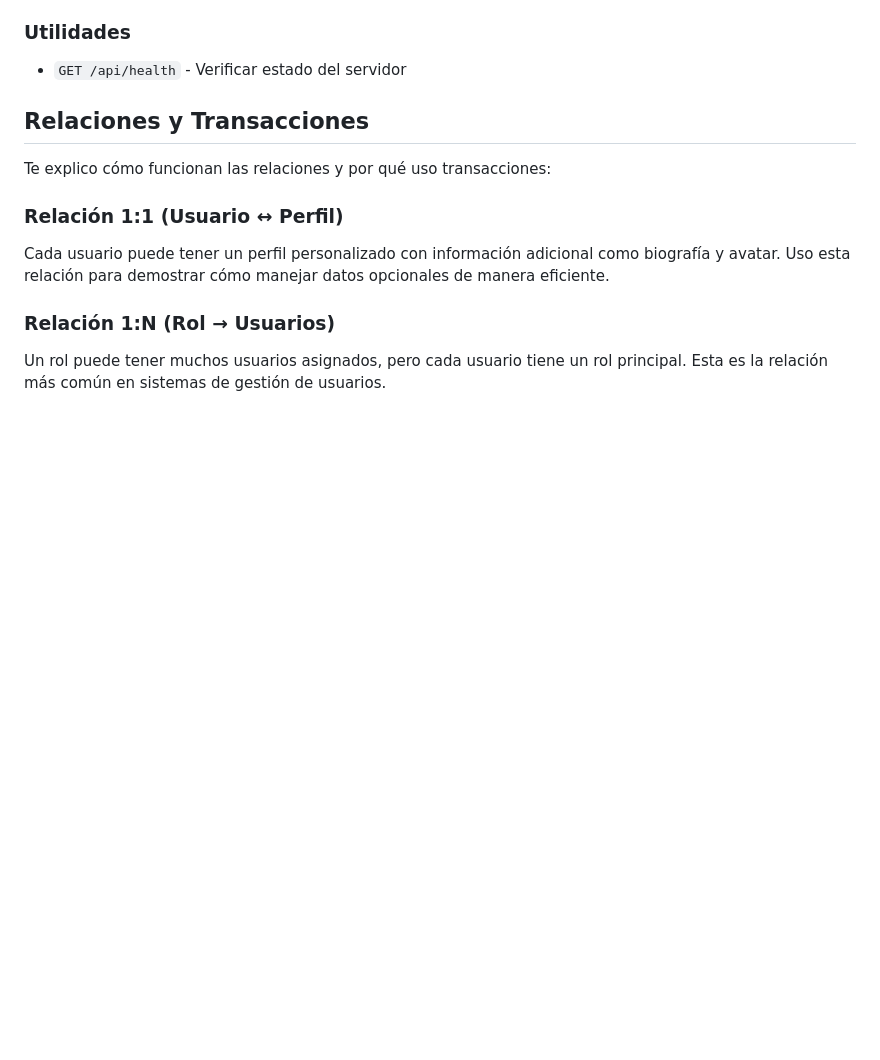
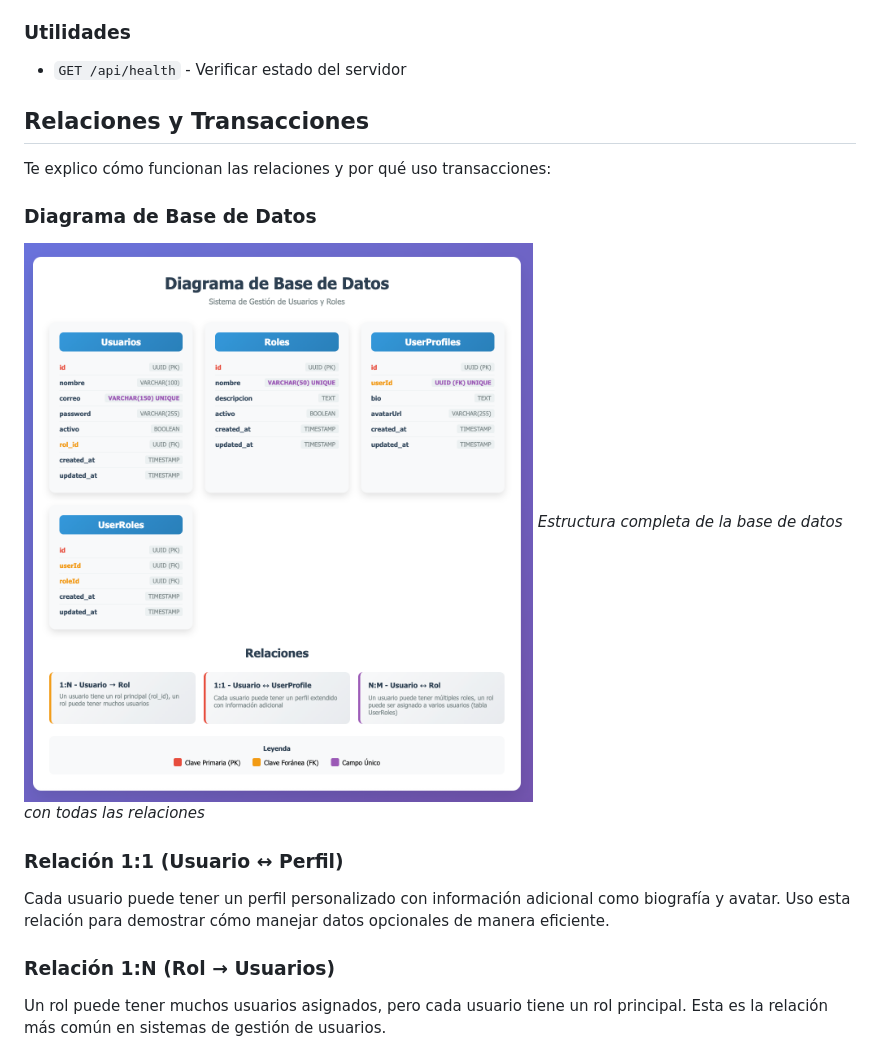
Before and after one commit to MagdaIG/gestor-usuarios, a Markdown page: README.md, the part around one of its changes. GitHub-like rendering; pictures changed too: docs/images/diagram-database.png (added); blank space fills up the shorter version.

```diff
--- a/README.md
+++ b/README.md
@@ -169,6 +188,11 @@ Te explico los endpoints disponibles:
 
 Te explico cómo funcionan las relaciones y por qué uso transacciones:
 
+### Diagrama de Base de Datos
+
+![Diagrama de Base de Datos](docs/images/diagram-database.png)
+*Estructura completa de la base de datos con todas las relaciones*
+
 ### Relación 1:1 (Usuario ↔ Perfil)
 Cada usuario puede tener un perfil personalizado con información adicional como biografía y avatar. Uso esta relación para demostrar cómo manejar datos opcionales de manera eficiente.
 
```
Also changed, not shown: other parts of README.md (+19 -0 lines), docs/images/architecture-overview.png (added), docs/images/screenshot-dashboard.png (added), docs/images/screenshot-roles.png (added), docs/images/screenshot-user-form.png (added), docs/images/screenshot-users-list.png (added), 3 other files.
